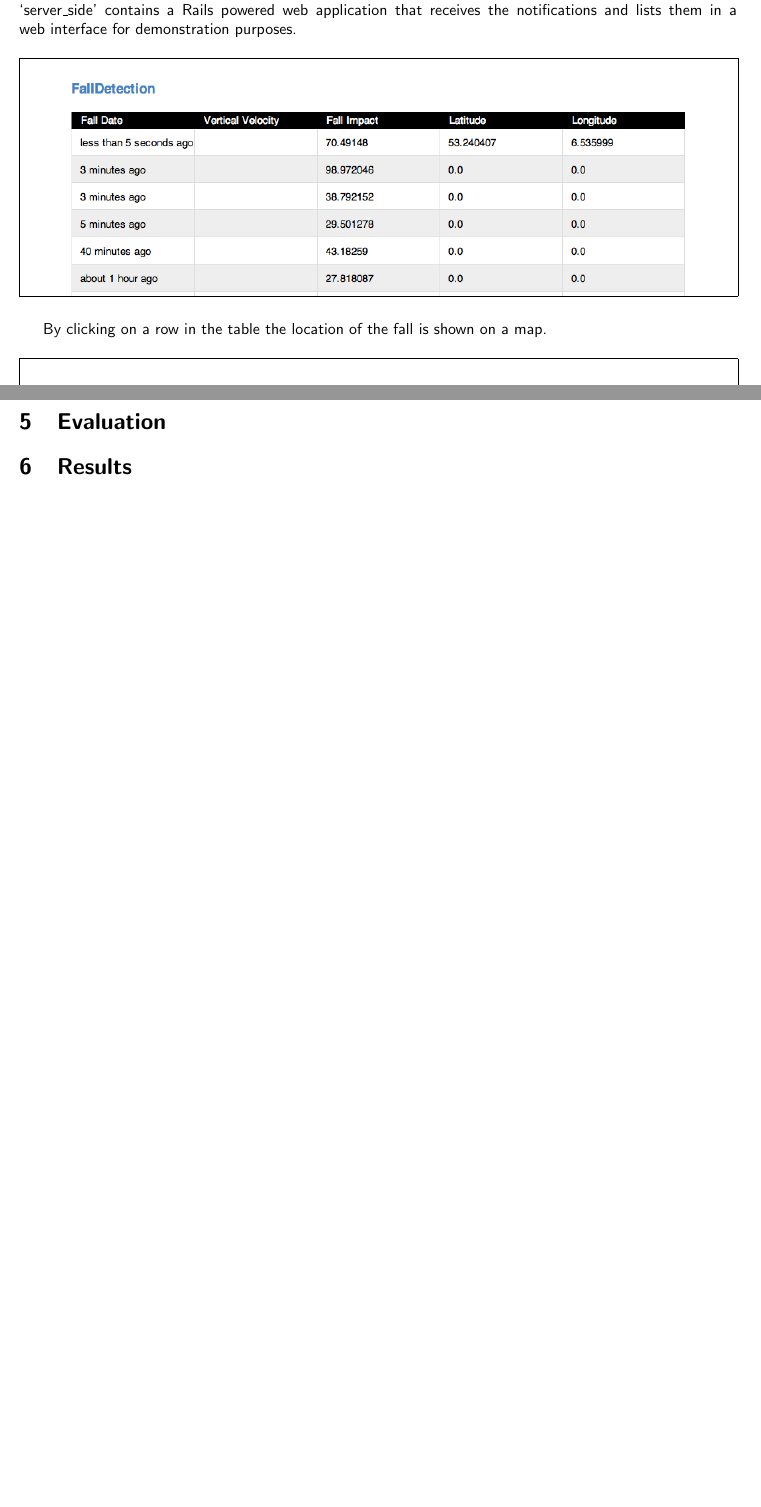
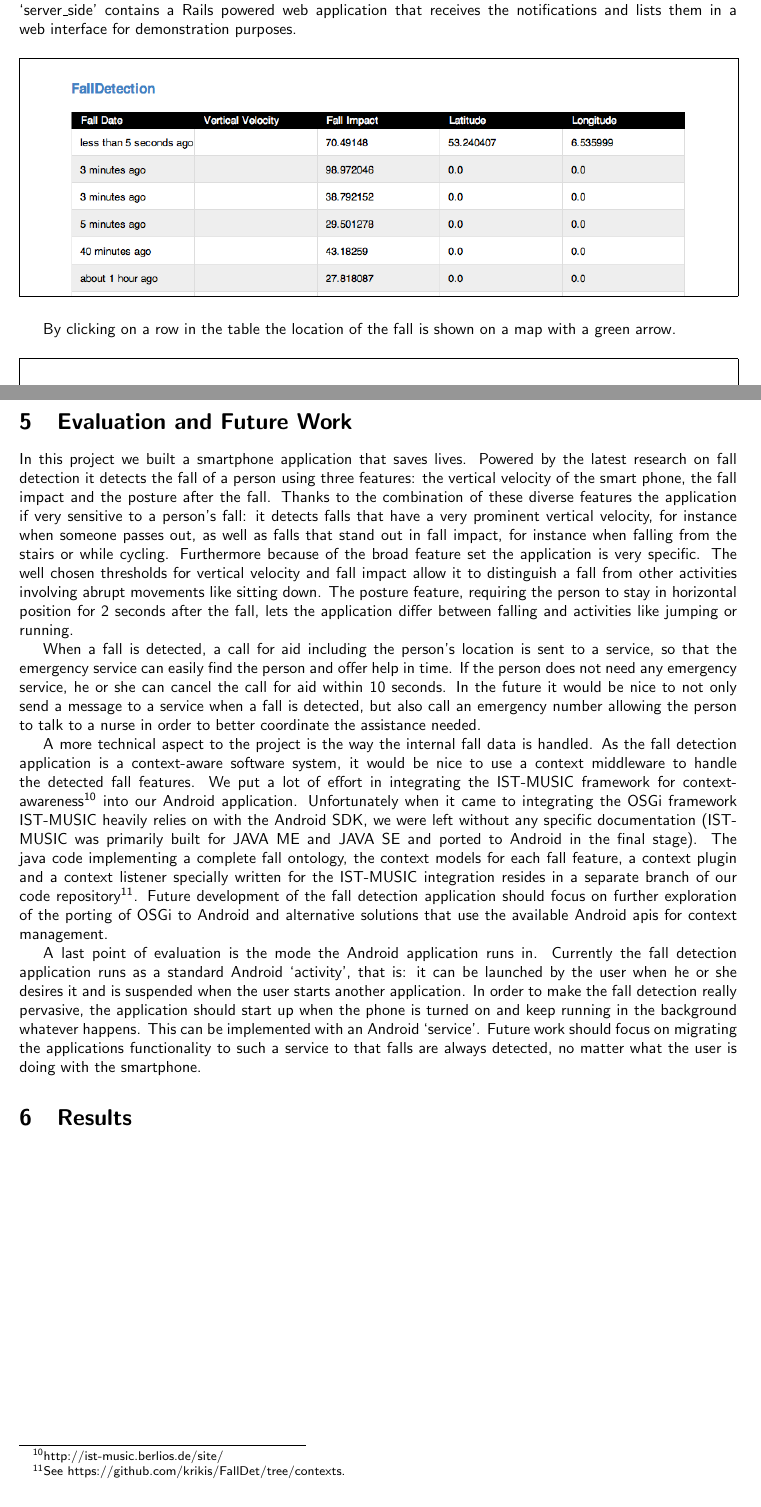
Before and after one commit to krikis/FallDet, a LaTeX document (doc/FallDetectionAndroid.tex): two parts of pages 10 and 11 of 11, joined at a grey line, cut so that both start at the same text. Compiled offline with pdfLaTeX.

Commit message:
add evaluation to report

```diff
--- a/doc/FallDetectionAndroid.tex
+++ b/doc/FallDetectionAndroid.tex
@@ -426,10 +426,20 @@ Now a progress dialog is presented to the user to allow him to cancel the sendin
 \newpage
 If the user does not cancel the dialog, a notification is sent to a RESTfull webservice. The folder `server\_side' contains a Rails powered web application that receives the notifications and lists them in a web interface for demonstration purposes.
 \image{server_site.png}{}
-By clicking on a row in the table the location of the fall is shown on a map.
+By clicking on a row in the table the location of the fall is shown on a map with a green arrow.
 \image{map.png}{}
 
-\section{Evaluation}
+\newpage
+\section{Evaluation and Future Work}
+In this project we built a smartphone application that saves lives. Powered by the latest research on fall detection it detects the fall of a person using three features: the vertical velocity of the smart phone, the fall impact and the posture after the fall. Thanks to the combination of these diverse features the application if very sensitive to a person's fall: it detects falls that have a very prominent vertical velocity, for instance when someone passes out, as well as falls that stand out in fall impact, for instance when falling from the stairs or while cycling. Furthermore because of the broad feature set the application is very specific. The well chosen thresholds for vertical velocity and fall impact allow it to distinguish a fall from other activities involving abrupt movements like sitting down. The posture feature, requiring the person to stay in horizontal position for 2 seconds after the fall, lets the application differ between falling and activities like jumping or running.
+
+When a fall is detected, a call for aid including the person's location is sent to a service, so that
+the emergency service can easily find the person and offer help in time. If the person does not need any emergency service, he or she can cancel the call for aid within 10 seconds. In the future it would be nice to not only send a message to a service when a fall is detected, but also call an emergency number allowing the person to talk to a nurse in order to better coordinate the assistance needed.
+
+A more technical aspect to the project is the way the internal fall data is handled. As the fall detection application is a context-aware software system, it would be nice to use a context middleware to handle the detected fall features. We put a lot of effort in integrating the IST-MUSIC framework for context-awareness\footnote{http://ist-music.berlios.de/site/} into our Android application. Unfortunately when it came to integrating the OSGi framework IST-MUSIC heavily relies on with the Android SDK, we were left without any specific documentation (IST-MUSIC was primarily built for JAVA ME and JAVA SE and ported to Android in the final stage). The java code implementing a complete fall ontology, the context models for each fall feature, a context plugin and a context listener specially written for the IST-MUSIC integration resides in a separate branch of our code repository\footnote{See https://github.com/krikis/FallDet/tree/contexts.}. Future development of the fall detection application should focus on further exploration of the porting of OSGi to Android and alternative solutions that use the available Android apis for context management.
+
+A last point of evaluation is the mode the Android application runs in. Currently the fall detection application runs as a standard Android `activity', that is: it can be launched by the user when he or she desires it and is suspended when the user starts another application. In order to make the fall detection really pervasive, the application should start up when the phone is turned on and keep running in the background whatever happens. This can be implemented with an Android `service'. Future work should focus on migrating the applications functionality to such a service to that falls are always detected, no matter what the user is doing with the smartphone.
+
 
 
 \section{Results}
```
Also changed, not shown: doc/FallDetectionAndroid.pdf, 1 other file.
